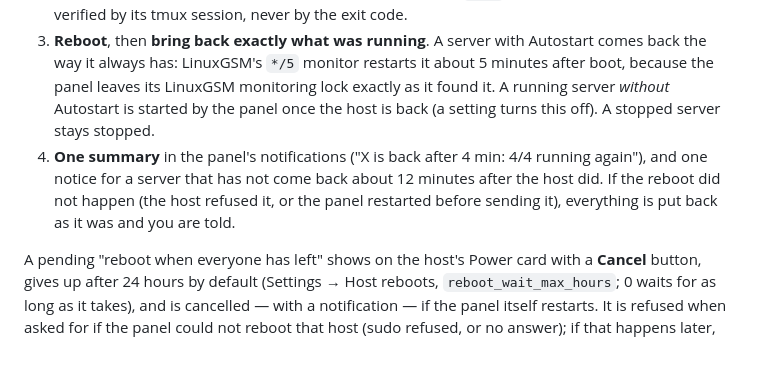
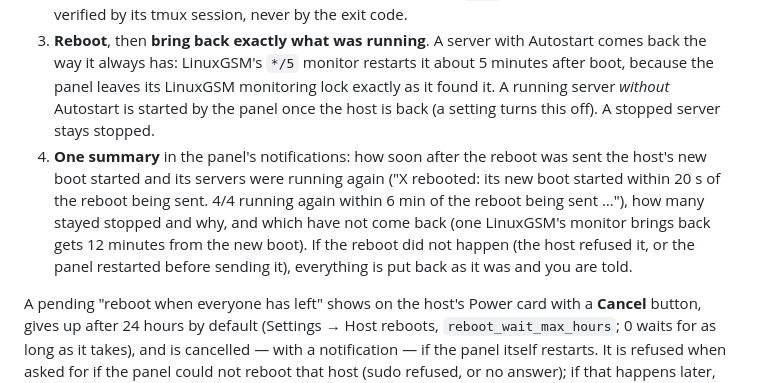
Before and after one commit to FMSMITH91/linuxgsm-panel, a Markdown page: README.md, the part around the change. GitHub-like rendering; blank space fills up the shorter version.

Commit message:
README: the reboot summary as it reads now
It quoted "X is back after 4 min: 4/4 running again", the text the summary no longer has, and
described a separate notice for a server not back; that server is named in the summary itself.

Co-Authored-By: Claude Opus 5.5 <noreply@anthropic.com>

```diff
--- a/README.md
+++ b/README.md
@@ -150,7 +150,7 @@ Every reboot the panel makes — the host's **Power** card (the panel host's too
 1. **Who is on.** Each running game server's players are counted. With anyone on (or a server whose count can't be read), you choose **Wait: reboot when everyone has left** or **Reboot now**. Work that a reboot would cut off — an install, a backup, LinuxGSM maintenance, a package upgrade — refuses "now" and lets you wait for it instead.
 2. **Stop cleanly.** On a forced reboot, players are warned in-game first (60, 30 and 10 seconds) on every server whose game can show a message — one whose player count can't be read included — then each running server gets LinuxGSM's own graceful `stop` (saves written, players told), verified by its tmux session, never by the exit code.
 3. **Reboot**, then **bring back exactly what was running**. A server with Autostart comes back the way it always has: LinuxGSM's `*/5` monitor restarts it about 5 minutes after boot, because the panel leaves its LinuxGSM monitoring lock exactly as it found it. A running server *without* Autostart is started by the panel once the host is back (a setting turns this off). A stopped server stays stopped.
-4. **One summary** in the panel's notifications ("X is back after 4 min: 4/4 running again"), and one notice for a server that has not come back about 12 minutes after the host did. If the reboot did not happen (the host refused it, or the panel restarted before sending it), everything is put back as it was and you are told.
+4. **One summary** in the panel's notifications: how soon after the reboot was sent the host's new boot started and its servers were running again ("X rebooted: its new boot started within 20 s of the reboot being sent. 4/4 running again within 6 min of the reboot being sent …"), how many stayed stopped and why, and which have not come back (one LinuxGSM's monitor brings back gets 12 minutes from the new boot). If the reboot did not happen (the host refused it, or the panel restarted before sending it), everything is put back as it was and you are told.
 
 A pending "reboot when everyone has left" shows on the host's Power card with a **Cancel** button, gives up after 24 hours by default (Settings → Host reboots, `reboot_wait_max_hours`; 0 waits for as long as it takes), and is cancelled — with a notification — if the panel itself restarts. It is refused when asked for if the panel could not reboot that host (sudo refused, or no answer); if that happens later, when it fires, it says so once and tries again every 10 minutes. A Cancel the panel accepts is never followed by the reboot. Reboots made outside the panel (`sudo reboot` in a terminal, your provider's console) are not changed.
 
```
